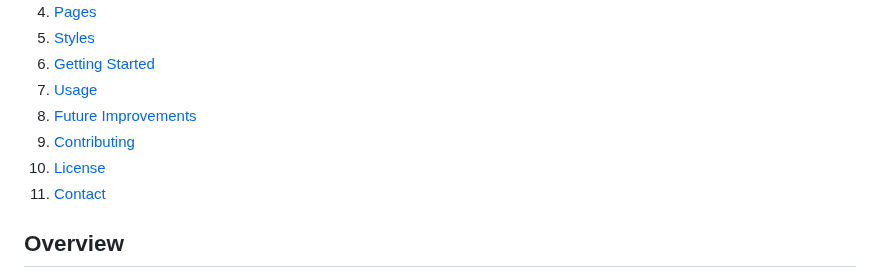
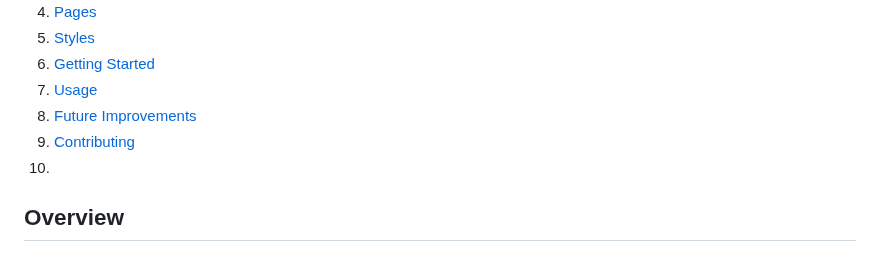
Before and after one commit to Ozi-cheri/moon-light-spa, a Markdown page: README.md, the part around the change. Rendered like a GitHub page.

```diff
--- a/README.md
+++ b/README.md
@@ -15,8 +15,8 @@
 7. [Usage](#usage)
 8. [Future Improvements](#future-improvements)
 9. [Contributing](#contributing)
-10. [License](#license)
-11. [Contact](#contact)
+10.
+
 
 ## Overview
 
```
